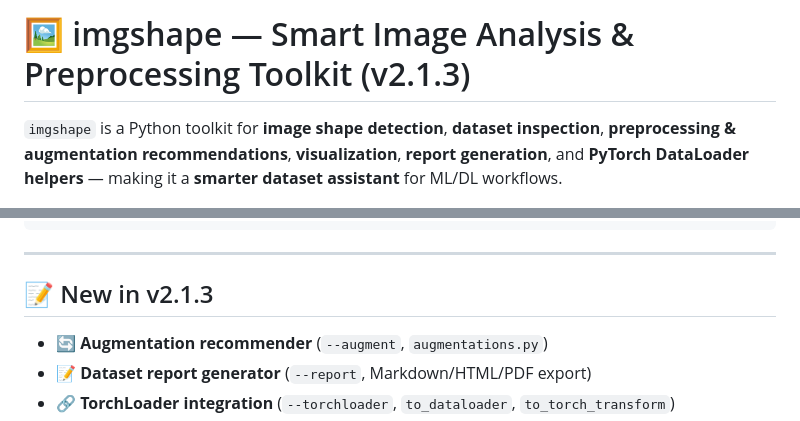
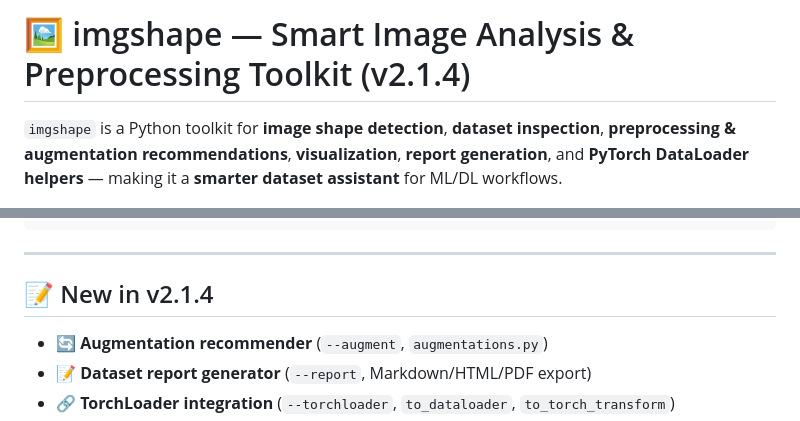
Before and after one commit to STiFLeR7/imgshape, a Markdown page: README.md, 2 parts joined by grey strips. Drawn GitHub-style.

```diff
--- a/README.md
+++ b/README.md
@@ -1,5 +1,5 @@
 
-# 🖼️ imgshape — Smart Image Analysis & Preprocessing Toolkit (v2.1.3)
+# 🖼️ imgshape — Smart Image Analysis & Preprocessing Toolkit (v2.1.4)
 
 `imgshape` is a Python toolkit for **image shape detection**, **dataset inspection**, **preprocessing & augmentation recommendations**, **visualization**, **report generation**, and **PyTorch DataLoader helpers** — making it a **smarter dataset assistant** for ML/DL workflows.
 
@@ -87,7 +87,7 @@ print(plan.recommended_order)
 
 ---
 
-## 📝 New in v2.1.3
+## 📝 New in v2.1.4
 
 * 🔄 **Augmentation recommender** (`--augment`, `augmentations.py`)
 * 📝 **Dataset report generator** (`--report`, Markdown/HTML/PDF export)
```
